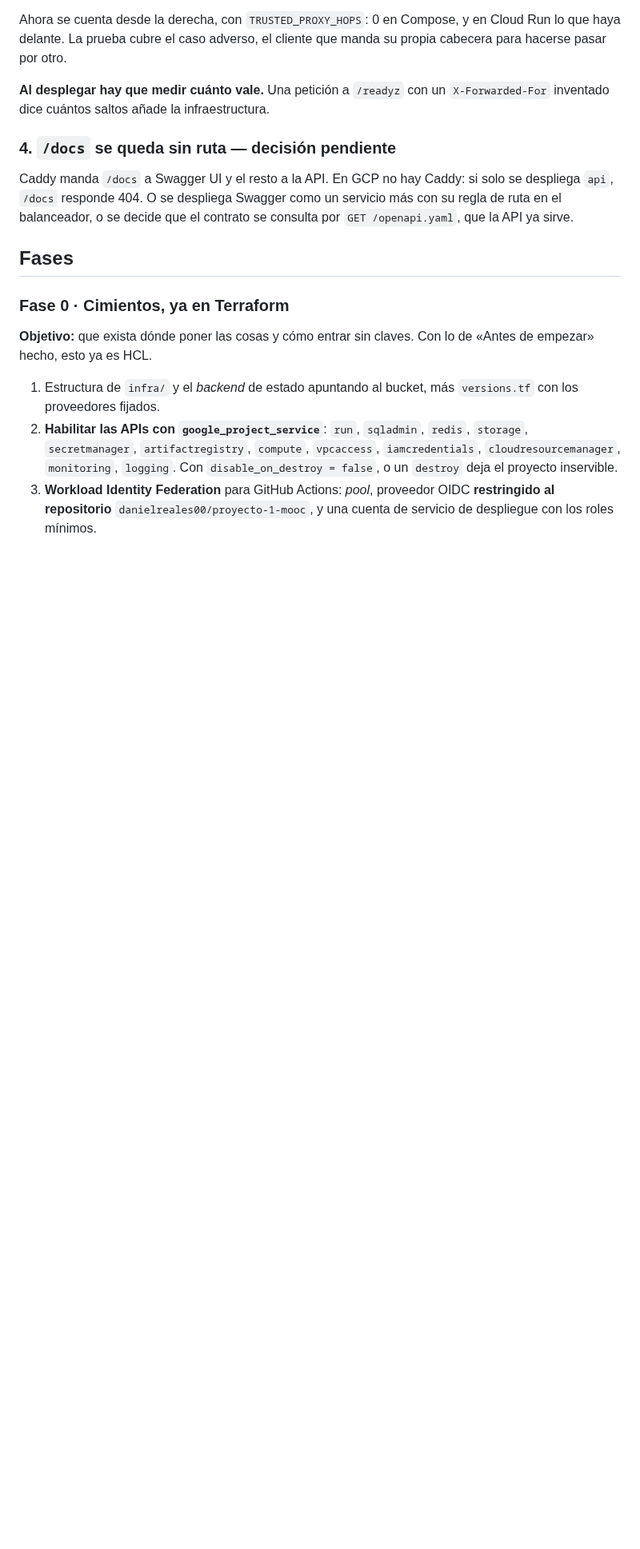
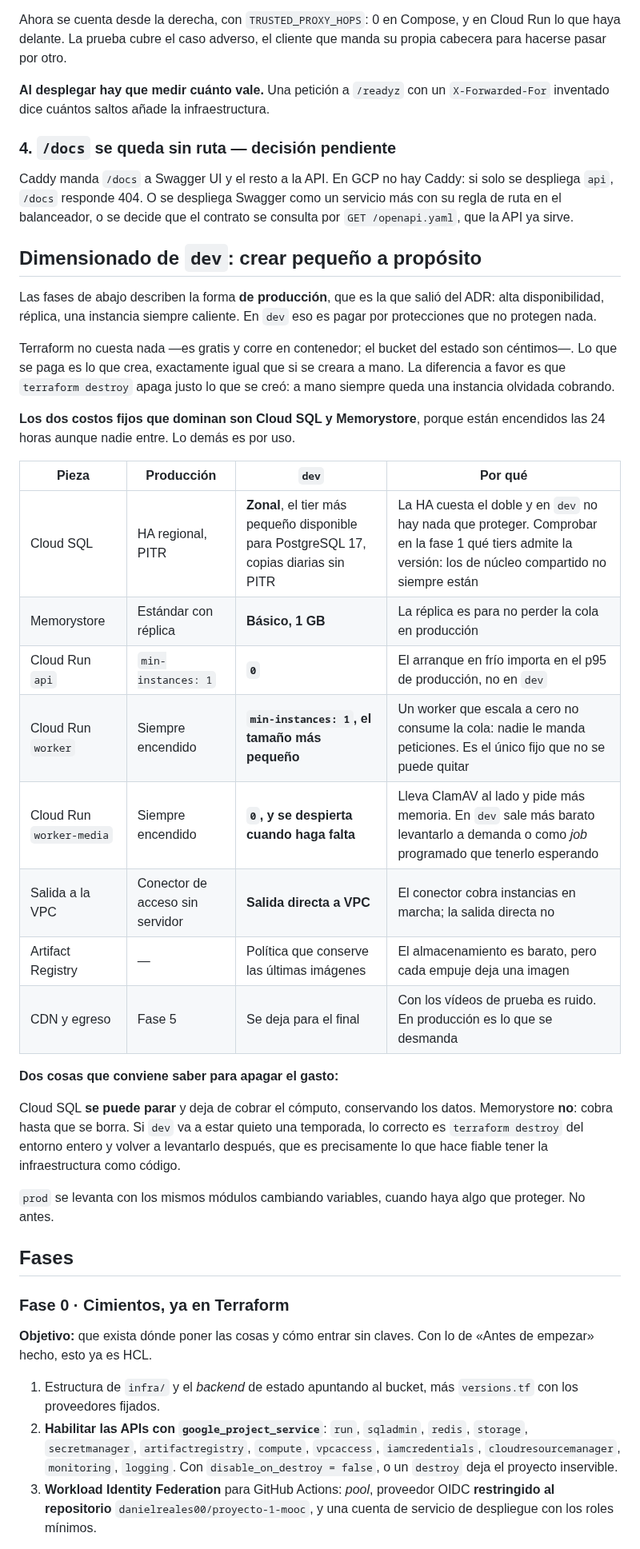
Before and after one commit to danielreales00/proyecto-1-mooc, a Markdown page: arquitectura/despliegue-gcp.md, the part around one of its changes. Shown at 80% size. GitHub-like rendering; blank space fills up the shorter version.

Commit message:
docs(gcp): dimensionar dev para que no cueste como produccion
Las fases describen la forma de produccion, que es la que salio del ADR: alta
disponibilidad, replica y una instancia siempre caliente. En dev eso es pagar
por protecciones que no protegen nada, y la conversacion del despliegue lo
habria creado asi por defecto.

Se anade el dimensionado de dev pieza por pieza, con el porque de cada recorte.
Los dos costos fijos que dominan son Cloud SQL y Memorystore, porque estan
encendidos las 24 horas aunque nadie entre; el resto es por uso.

Un caso que no se puede recortar: un worker que escala a cero no consume la
cola, porque nadie le manda peticiones. Se queda en una instancia minima, y
worker-media —que lleva ClamAV al lado— se despierta a demanda.

Y dos hechos utiles para apagar el gasto: Cloud SQL se puede parar conservando
los datos, Memorystore no, cobra hasta que se borra. Por eso lo correcto en una
temporada quieta es destruir el entorno entero y volver a levantarlo, que es
justo lo que hace fiable tener la infraestructura como codigo.

Region confirmada: us-central1, fijada tambien en la configuracion de gcloud.

Co-Authored-By: Claude Opus 5 <noreply@anthropic.com>
Claude-Session: https://claude.ai/code/session_01C7JnL1xE1cns7WiKApcfZt

```diff
--- a/arquitectura/despliegue-gcp.md
+++ b/arquitectura/despliegue-gcp.md
@@ -213,6 +213,42 @@ solo se despliega `api`, `/docs` responde 404. O se despliega Swagger como un
 servicio más con su regla de ruta en el balanceador, o se decide que el contrato
 se consulta por `GET /openapi.yaml`, que la API ya sirve.
 
+## Dimensionado de `dev`: crear pequeño a propósito
+
+Las fases de abajo describen la forma **de producción**, que es la que salió del
+ADR: alta disponibilidad, réplica, una instancia siempre caliente. En `dev` eso
+es pagar por protecciones que no protegen nada.
+
+Terraform no cuesta nada —es gratis y corre en contenedor; el bucket del estado
+son céntimos—. Lo que se paga es lo que crea, exactamente igual que si se
+creara a mano. La diferencia a favor es que `terraform destroy` apaga justo lo
+que se creó: a mano siempre queda una instancia olvidada cobrando.
+
+**Los dos costos fijos que dominan son Cloud SQL y Memorystore**, porque están
+encendidos las 24 horas aunque nadie entre. Lo demás es por uso.
+
+| Pieza | Producción | `dev` | Por qué |
+| --- | --- | --- | --- |
+| Cloud SQL | HA regional, PITR | **Zonal**, el tier más pequeño disponible para PostgreSQL 17, copias diarias sin PITR | La HA cuesta el doble y en `dev` no hay nada que proteger. Comprobar en la fase 1 qué tiers admite la versión: los de núcleo compartido no siempre están |
+| Memorystore | Estándar con réplica | **Básico, 1 GB** | La réplica es para no perder la cola en producción |
+| Cloud Run `api` | `min-instances: 1` | **`0`** | El arranque en frío importa en el p95 de producción, no en `dev` |
+| Cloud Run `worker` | Siempre encendido | **`min-instances: 1`, el tamaño más pequeño** | Un worker que escala a cero no consume la cola: nadie le manda peticiones. Es el único fijo que no se puede quitar |
+| Cloud Run `worker-media` | Siempre encendido | **`0`, y se despierta cuando haga falta** | Lleva ClamAV al lado y pide más memoria. En `dev` sale más barato levantarlo a demanda o como *job* programado que tenerlo esperando |
+| Salida a la VPC | Conector de acceso sin servidor | **Salida directa a VPC** | El conector cobra instancias en marcha; la salida directa no |
+| Artifact Registry | — | Política que conserve las últimas imágenes | El almacenamiento es barato, pero cada empuje deja una imagen |
+| CDN y egreso | Fase 5 | Se deja para el final | Con los vídeos de prueba es ruido. En producción es lo que se desmanda |
+
+**Dos cosas que conviene saber para apagar el gasto:**
+
+Cloud SQL **se puede parar** y deja de cobrar el cómputo, conservando los datos.
+Memorystore **no**: cobra hasta que se borra. Si `dev` va a estar quieto una
+temporada, lo correcto es `terraform destroy` del entorno entero y volver a
+levantarlo después, que es precisamente lo que hace fiable tener la
+infraestructura como código.
+
+`prod` se levanta con los mismos módulos cambiando variables, cuando haya algo
+que proteger. No antes.
+
 ## Fases
 
 ### Fase 0 · Cimientos, ya en Terraform
```
Also changed, not shown: other parts of arquitectura/despliegue-gcp.md (+1 -1 lines).
